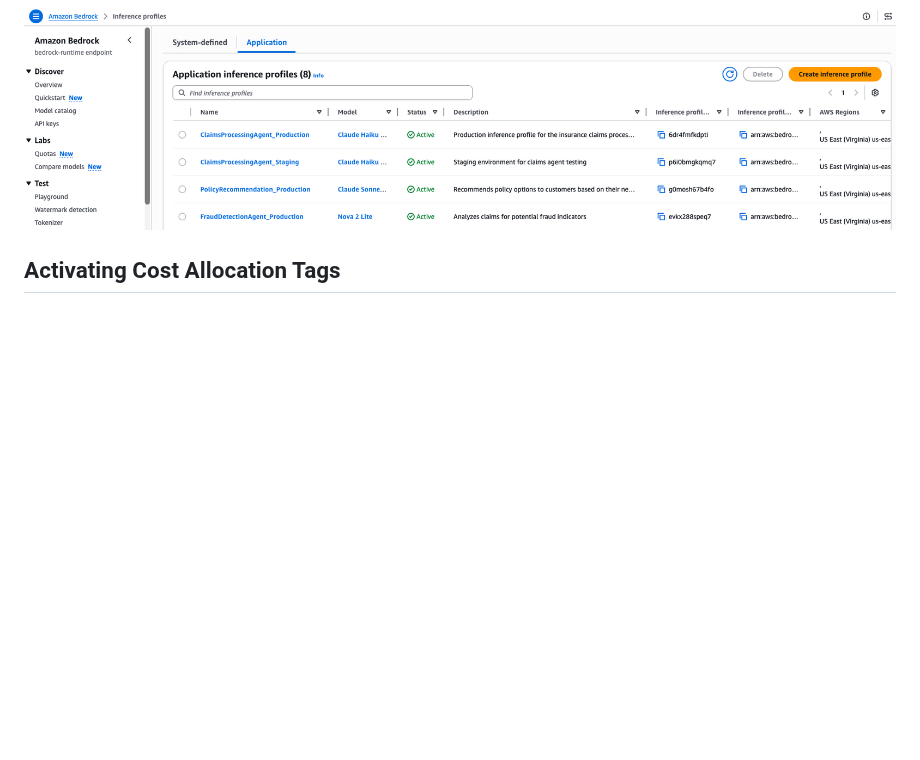
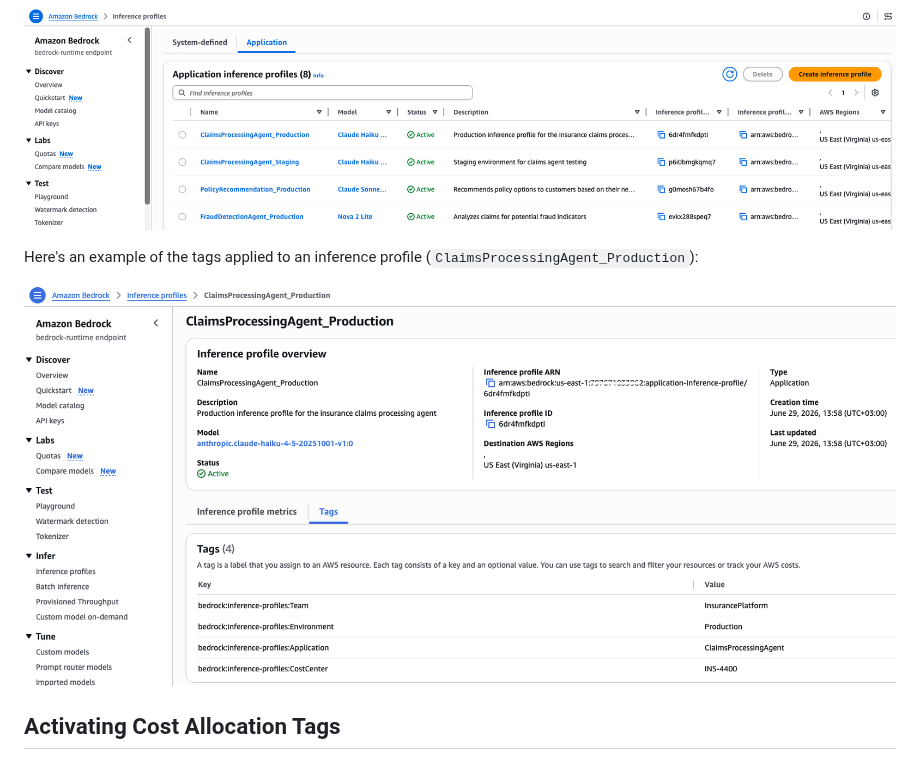
Before and after one commit to aws-samples/sample-code-for-genai-cost-management-workshop, a Markdown page: samples/2-application-inference-profiles/README.md, the part around the change. GitHub-like rendering; pictures changed too: images/application-inference-profile-ClaimsProcessingAgent_Production.png (added); blank space fills up the shorter version.

Commit message:
Add inference profile tags screenshot to README

```diff
--- a/samples/2-application-inference-profiles/README.md
+++ b/samples/2-application-inference-profiles/README.md
@@ -59,6 +59,10 @@ After running the sample, you can see the created inference profiles in the Bedr
 
 ![Application Inference Profiles](../../images/sample-inference-profiles.png)
 
+Here's an example of the tags applied to an inference profile (`ClaimsProcessingAgent_Production`):
+
+![Inference Profile Tags Example](../../images/application-inference-profile-ClaimsProcessingAgent_Production.png)
+
 ## Activating Cost Allocation Tags
 
 After ~24 hours from making inference calls through the profiles, the tags will appear as **inactive** in AWS Billing > Cost Allocation Tags. You need to activate them to start seeing costs grouped by these tags in Cost Explorer.
```
